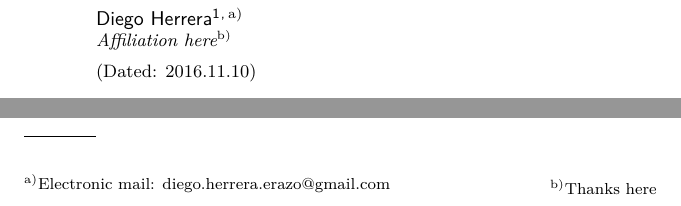
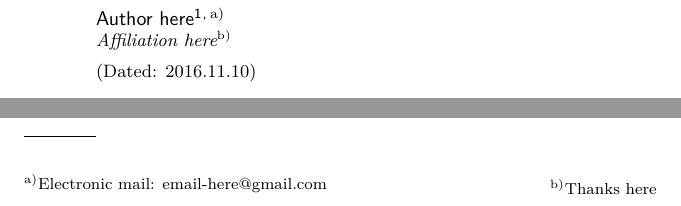
Before and after one commit to rimbaudcode/scripts, a LaTeX paper (tex-templates/main.tex): two parts of the page, joined at a grey line, cut so that both start at the same text. Compiled offline with XeLaTeX; a LaTeX package or settings file that is missing is left out.

Commit message:
main.tex made impersonal :/

```diff
--- a/tex-templates/main.tex
+++ b/tex-templates/main.tex
@@ -12,8 +12,8 @@
 \begin{document}
 
   \title{Title here}
-  \author{Diego Herrera}
-  \email{diego.herrera.erazo@gmail.com}
+  \author{Author here}
+  \email{email-here@gmail.com}
   \affiliation{Affiliation here}
   \thanks{Thanks here}
   %
```
